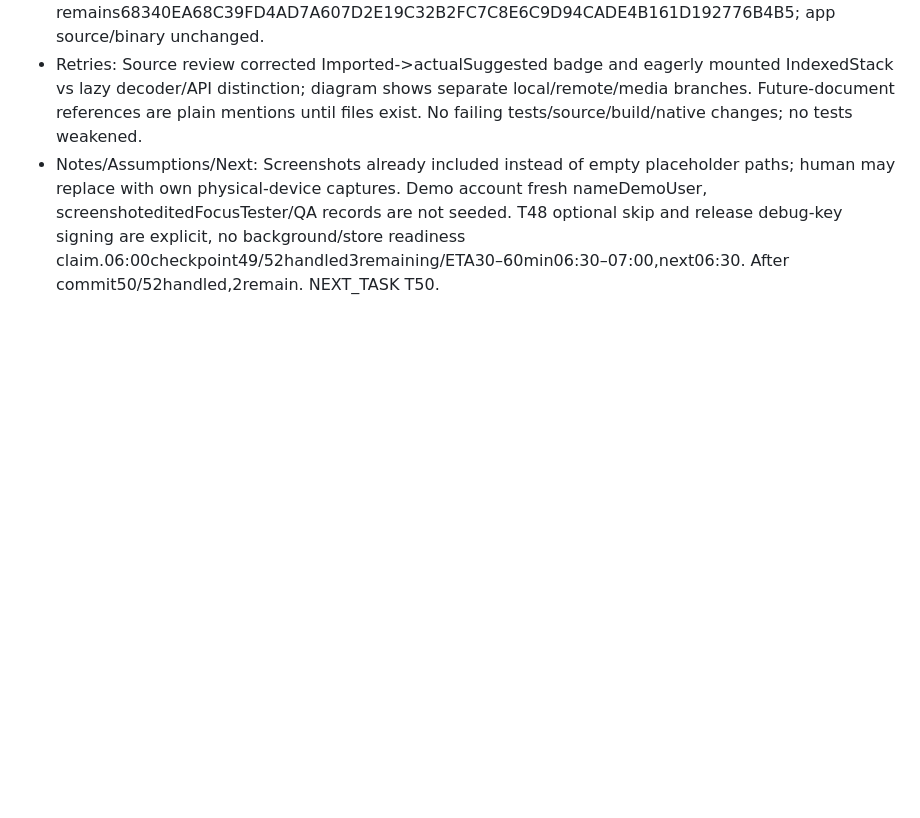
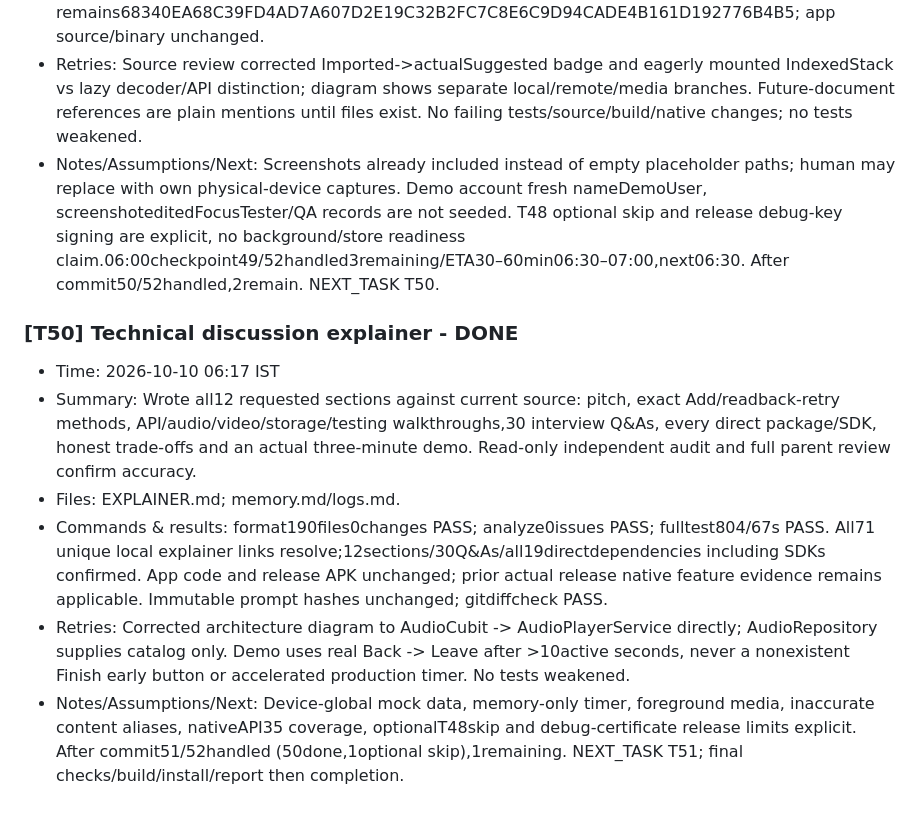
Before and after one commit to Adiiiicodes/indiean-assignment, a Markdown page: logs.md, the part around the change. Drawn GitHub-style; blank space fills up the shorter version.

Commit message:
docs: add explainer for technical discussion

```diff
--- a/logs.md
+++ b/logs.md
@@ -361,3 +361,11 @@
 - Commands & results: format190files0changes PASS; analyze0issues12s PASS; fulltest804/67s PASS. Nine PNGs verify with Pillow: eight720x1280 and fullscreen1280x720; each visually inspected against actual release T47 flow. Final25local/image/source README links allresolve; gitdiffcheck PASS. README opened in Codex (queued UI). APK hash remains68340EA68C39FD4AD7A607D2E19C32B2FC7C8E6C9D94CADE4B161D192776B4B5; app source/binary unchanged.
 - Retries: Source review corrected Imported->actualSuggested badge and eagerly mounted IndexedStack vs lazy decoder/API distinction; diagram shows separate local/remote/media branches. Future-document references are plain mentions until files exist. No failing tests/source/build/native changes; no tests weakened.
 - Notes/Assumptions/Next: Screenshots already included instead of empty placeholder paths; human may replace with own physical-device captures. Demo account fresh nameDemoUser, screenshoteditedFocusTester/QA records are not seeded. T48 optional skip and release debug-key signing are explicit, no background/store readiness claim.06:00checkpoint49/52handled3remaining/ETA30–60min06:30–07:00,next06:30. After commit50/52handled,2remain. NEXT_TASK T50.
+
+### [T50] Technical discussion explainer - DONE
+- Time: 2026-10-10 06:17 IST
+- Summary: Wrote all12 requested sections against current source: pitch, exact Add/readback-retry methods, API/audio/video/storage/testing walkthroughs,30 interview Q&As, every direct package/SDK, honest trade-offs and an actual three-minute demo. Read-only independent audit and full parent review confirm accuracy.
+- Files: EXPLAINER.md; memory.md/logs.md.
+- Commands & results: format190files0changes PASS; analyze0issues PASS; fulltest804/67s PASS. All71 unique local explainer links resolve;12sections/30Q&As/all19directdependencies including SDKs confirmed. App code and release APK unchanged; prior actual release native feature evidence remains applicable. Immutable prompt hashes unchanged; gitdiffcheck PASS.
+- Retries: Corrected architecture diagram to AudioCubit -> AudioPlayerService directly; AudioRepository supplies catalog only. Demo uses real Back -> Leave after >10active seconds, never a nonexistent Finish early button or accelerated production timer. No tests weakened.
+- Notes/Assumptions/Next: Device-global mock data, memory-only timer, foreground media, inaccurate content aliases, nativeAPI35 coverage, optionalT48skip and debug-certificate release limits explicit. After commit51/52handled (50done,1optional skip),1remaining. NEXT_TASK T51; final checks/build/install/report then completion.
```
Also changed, not shown: EXPLAINER.md (added, +240 -0 lines), memory.md (+3 -2 lines).
